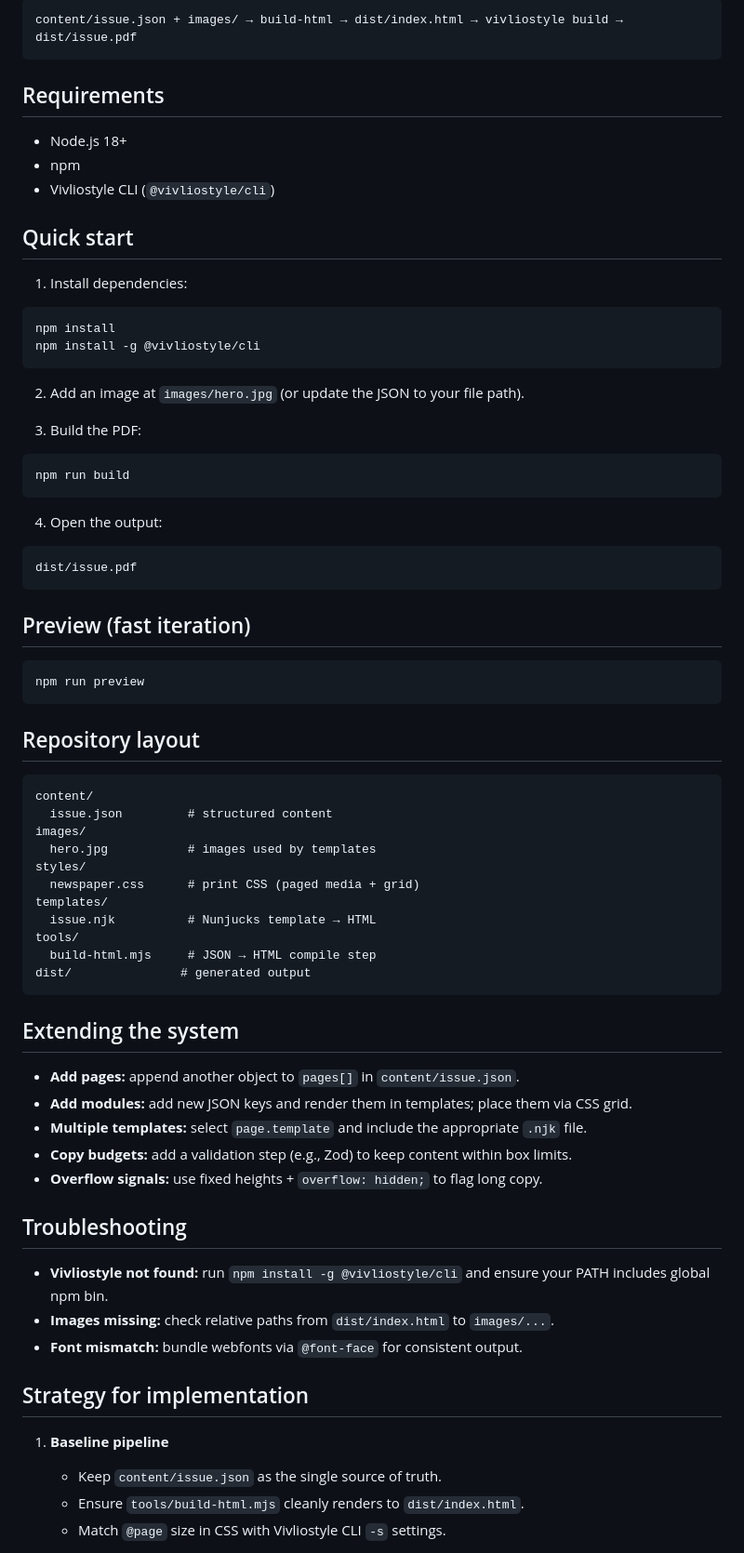
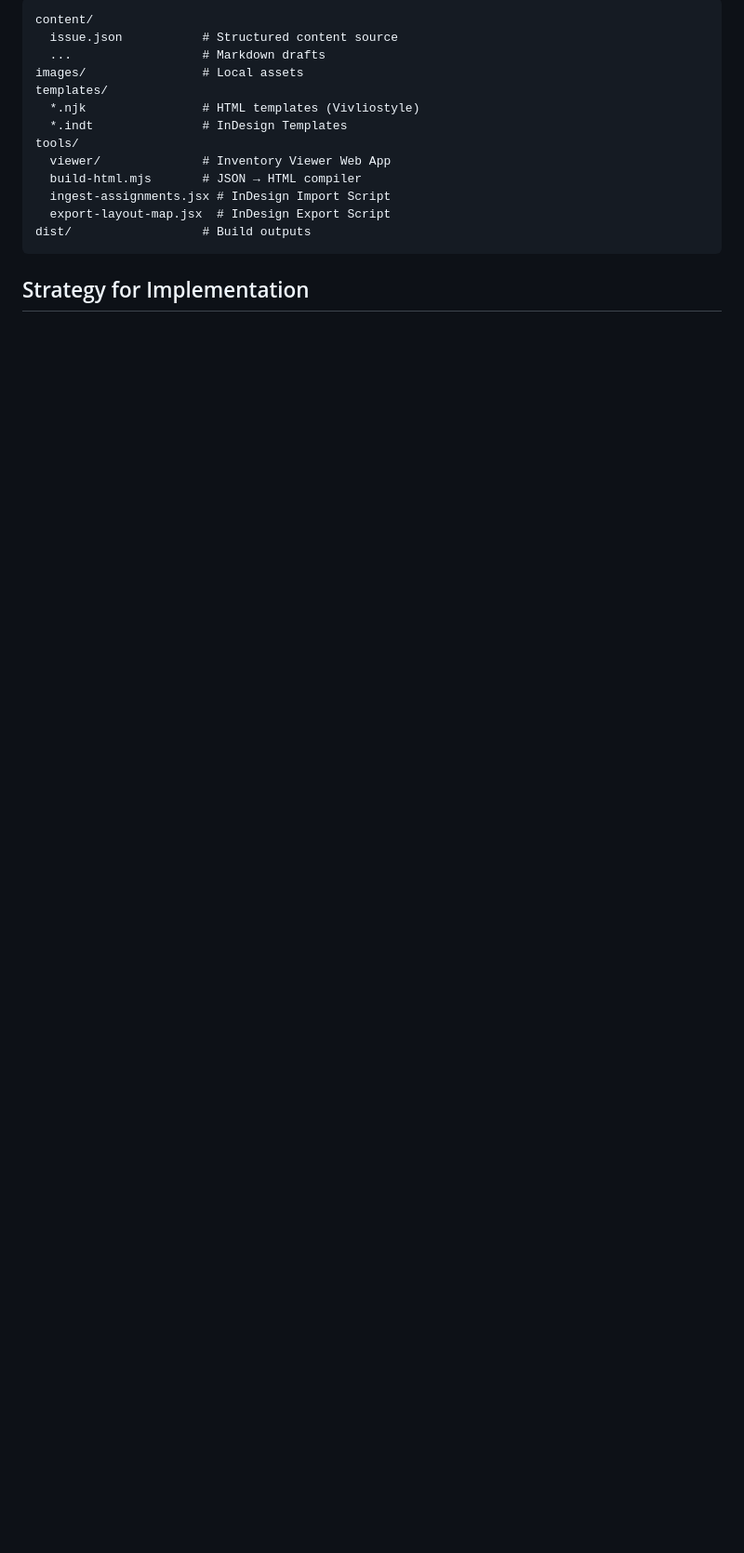
Before and after one commit to bleeckerj/nfl-applied-intelligence-news-tooling, a Markdown page: README.md, the part around one of its changes. Shown at 93% size. Rendered like a GitHub page; blank space fills up the shorter version.

````diff
--- a/README.md
+++ b/README.md
@@ -23,69 +62,18 @@ A template-driven newspaper layout system where structured content (JSON today,
 ```
-content/issue.json + images/ → build-html → dist/index.html → vivliostyle build → dist/issue.pdf
+content/
+  issue.json           # Structured content source
+  ...                  # Markdown drafts
+images/                # Local assets
+templates/
+  *.njk                # HTML templates (Vivliostyle)
+  *.indt               # InDesign Templates
+tools/
+  viewer/              # Inventory Viewer Web App
+  build-html.mjs       # JSON → HTML compiler
+  ingest-assignments.jsx # InDesign Import Script
+  export-layout-map.jsx  # InDesign Export Script
+dist/                  # Build outputs
 ```
 
-## Requirements
-- Node.js 18+
-- npm
-- Vivliostyle CLI (`@vivliostyle/cli`)
+## Strategy for Implementation
 
-## Quick start
-1) Install dependencies:
-
-```bash
-npm install
-npm install -g @vivliostyle/cli
-```
-
-2) Add an image at `images/hero.jpg` (or update the JSON to your file path).
-
-3) Build the PDF:
-
-```bash
-npm run build
-```
-
-4) Open the output:
-
-```
-dist/issue.pdf
-```
-
-## Preview (fast iteration)
-```bash
-npm run preview
-```
-
-## Repository layout
-```
-content/
-  issue.json         # structured content
-images/
-  hero.jpg           # images used by templates
-styles/
-  newspaper.css      # print CSS (paged media + grid)
-templates/
-  issue.njk          # Nunjucks template → HTML
-tools/
-  build-html.mjs     # JSON → HTML compile step
-dist/               # generated output
-```
-
-## Extending the system
-- **Add pages:** append another object to `pages[]` in `content/issue.json`.
-- **Add modules:** add new JSON keys and render them in templates; place them via CSS grid.
-- **Multiple templates:** select `page.template` and include the appropriate `.njk` file.
-- **Copy budgets:** add a validation step (e.g., Zod) to keep content within box limits.
-- **Overflow signals:** use fixed heights + `overflow: hidden;` to flag long copy.
-
-## Troubleshooting
-- **Vivliostyle not found:** run `npm install -g @vivliostyle/cli` and ensure your PATH includes global npm bin.
-- **Images missing:** check relative paths from `dist/index.html` to `images/...`.
-- **Font mismatch:** bundle webfonts via `@font-face` for consistent output.
-
-## Strategy for implementation
-1) **Baseline pipeline**
-   - Keep `content/issue.json` as the single source of truth.
-   - Ensure `tools/build-html.mjs` cleanly renders to `dist/index.html`.
-   - Match `@page` size in CSS with Vivliostyle CLI `-s` settings.
-
````
Also changed, not shown: other parts of README.md (+60 -42 lines), INDESIGN_AUTOMATION.md (+21 -4 lines), WORKFLOW.md (+53 -0 lines).
